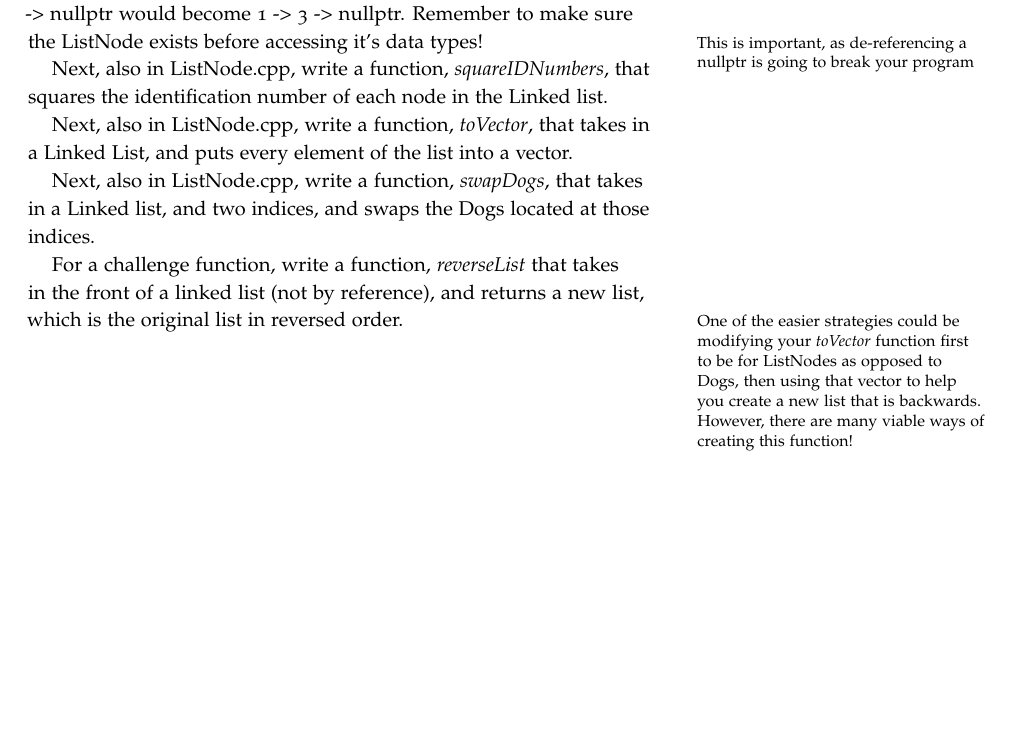
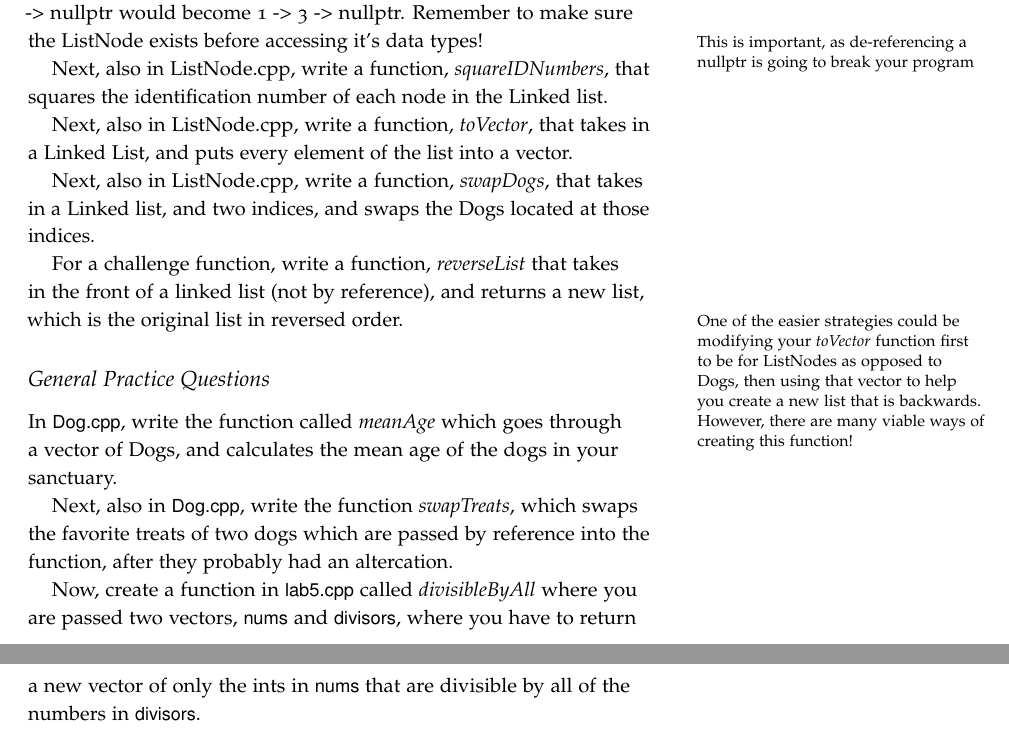
Before and after one commit to tov/eecs211-labs, a LaTeX document (eecs211-lab05.tex): part of page 2 of 2 before the commit and two parts of pages 2 and 3 of 3 after it, the two joined at a grey line, cut so that both start at the same text, the shorter picture padded with empty space. Compiled offline with pdfLaTeX.

Commit message:
Changed happiness to favorite treats, also updated tex

```diff
--- a/eecs211-lab05.tex
+++ b/eecs211-lab05.tex
@@ -68,6 +70,13 @@ Next, also in ListNode.cpp, write a function, \functionname{swapDogs}, that take
 For a  challenge function, write a function, \functionname{reverseList} that takes in the front of a linked list (not by reference), and returns a new list, which is the original list in reversed order.
 \marginnote{One of the easier strategies could be modifying your \functionname{toVector} function first to be for ListNodes as opposed to Dogs, then using that vector to help you create a new list that is backwards.  However, there are many viable ways of creating this function!}
 
+\subsection{General Practice Questions}
+
+In \filename{Dog.cpp}, write the function called \functionname{meanAge} which goes through a vector of Dogs, and calculates the mean age of the dogs in your sanctuary.
+
+Next, also in \filename{Dog.cpp}, write the function \functionname{swapTreats}, which swaps the favorite treats of two dogs which are passed by reference into the function, after they probably had an altercation.
+
+Now, create a function in \filename{lab5.cpp} called \functionname{divisibleByAll} where you are passed two vectors, \varname{nums} and \varname{divisors}, where you have to return a new vector of only the ints in \varname{nums} that are divisible by all of the numbers in \varname{divisors}.
 
 
 
```
Also changed, not shown: eecs211-lab05.tex (2 more changed lines), 2 other files.
